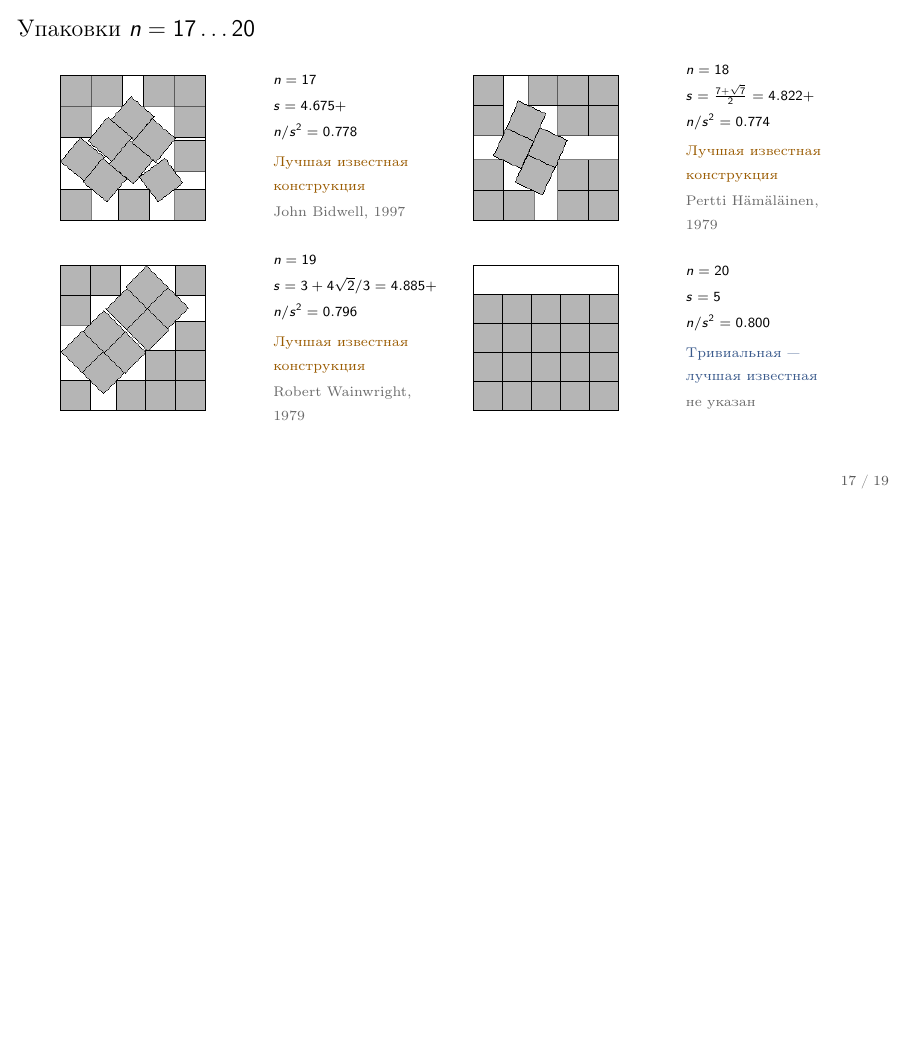
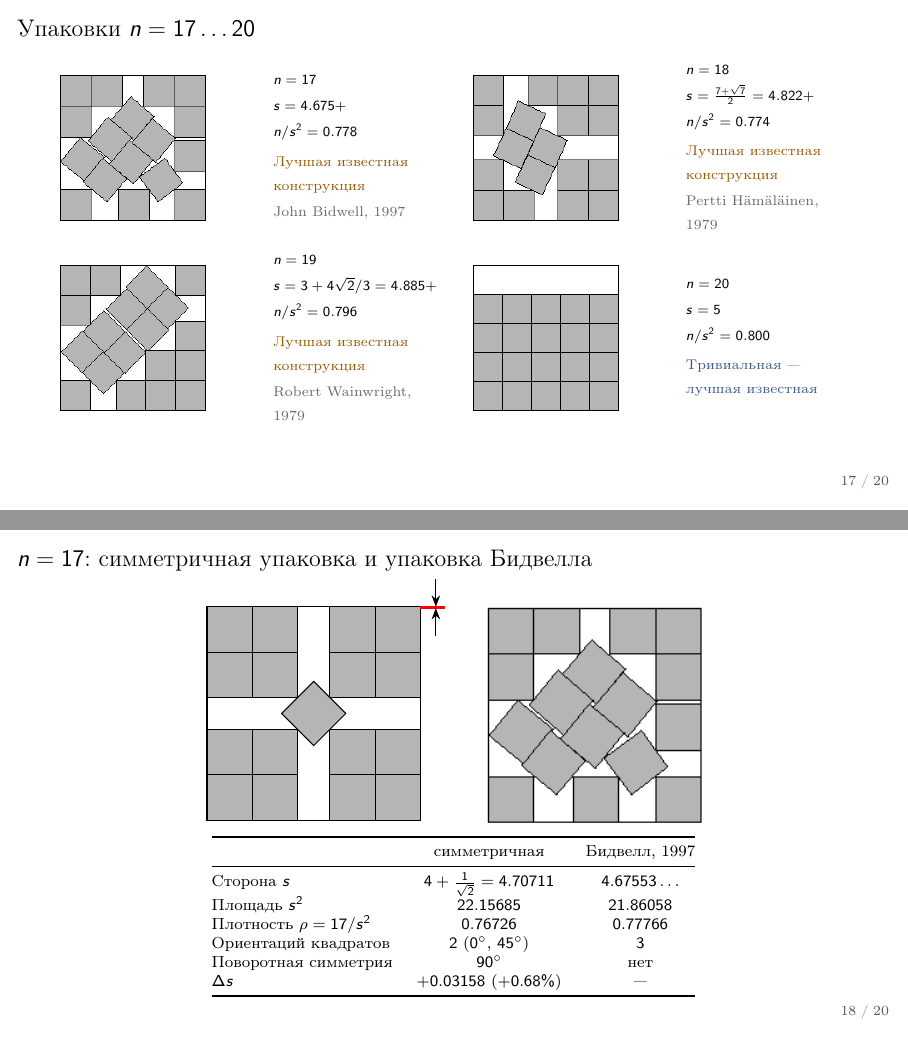
Before and after one commit to TurtleEgg/squares-packing-beamer, LaTeX slides (main.tex): page 17 of 19 before the commit and pages 17 and 18 of 20 after it, the two joined at a grey line, the shorter picture padded with empty space. Compiled offline with pdfLaTeX.

Commit message:
Слайд-сравнение для n=17 (симметричная упаковка 4+1/sqrt2 против Бидвелла); убрано «не указан»

```diff
--- a/main.tex
+++ b/main.tex
@@ -670,13 +664,41 @@
 {\scriptsize $n = 20$}\\[1pt]
 {\scriptsize $s = 5$}\\[1pt]
 {\scriptsize $n/s^2 = 0.800$}\\[3pt]
-{\scriptsize \statusTrivBest}\\[1pt]
-{\scriptsize\color{cMuted} не указан}
+{\scriptsize \statusTrivBest}
 \end{minipage}
 \end{minipage}
 
 \vspace{1.2em}
 
+\end{frame}
+
+
+\begin{frame}{$n = 17$: симметричная упаковка и упаковка Бидвелла}
+\centering
+
+\begin{minipage}[b]{4.6cm}
+\centering\includegraphics{cmp17}
+\end{minipage}%
+\hspace{0.4cm}%
+\begin{minipage}[b]{4.1cm}
+\centering\includegraphics[width=3.9604cm]{17}
+\end{minipage}
+
+\vspace{0.35em}
+
+{\footnotesize
+\begin{tabular}{@{}l c c@{}}
+\toprule
+ & симметричная & Бидвелл, 1997 \\
+\midrule
+Сторона $s$ & $4 + \tfrac{1}{\sqrt{2}} = 4.70711$ & $4.67553\ldots$ \\
+Площадь $s^2$ & $22.15685$ & $21.86058$ \\
+Плотность $\rho = 17/s^2$ & $0.76726$ & $0.77766$ \\
+Ориентаций квадратов & $2$ ($0^\circ$, $45^\circ$) & $3$ \\
+Поворотная симметрия & $90^\circ$ & нет \\
+$\Delta s$ & $+0.03158$ ($+0.68\%$) & — \\
+\bottomrule
+\end{tabular}}
 \end{frame}
 
 
```
Also changed, not shown: figs_src/cmp17.tex (added, +32 -0 lines), README.md, figs/12.pdf, figs/13.pdf, figs/16.pdf, figs/20.pdf, figs/README.txt, figs/cmp17.pdf (added), figs/fig01.pdf, figs/fig02.pdf, figs/fig03.pdf, figs/fig04.pdf, figs/fig05.pdf, figs/fig06.pdf, 3 more files, 2 other files.
